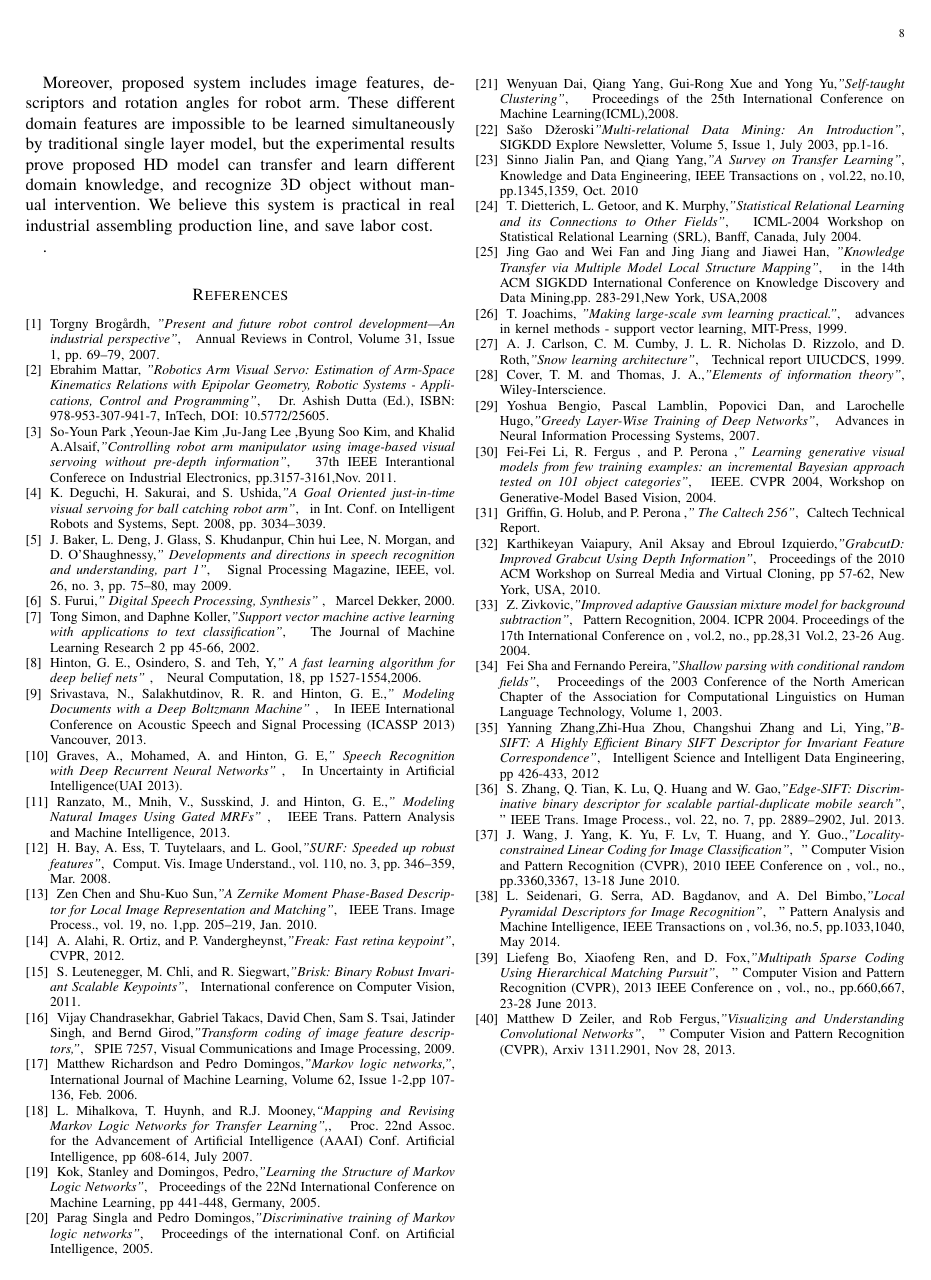
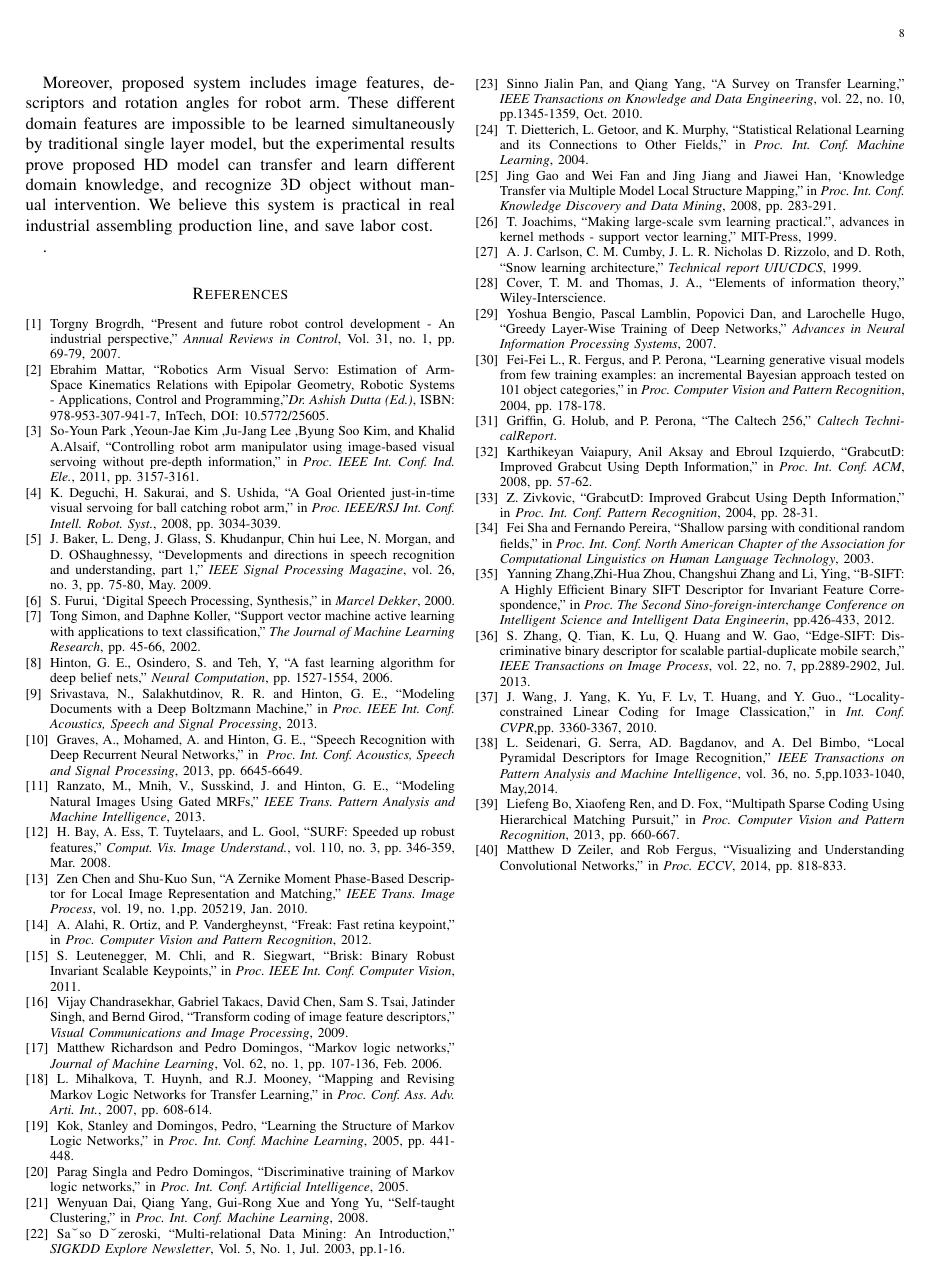
Before and after one commit to dashmoment/joournalpaper_1, a LaTeX paper (jornal_1.tex): page 8 of 8. Compiled offline with pdfLaTeX.

Commit message:
Jornal_v7

```diff
--- a/jornal_1.tex
+++ b/jornal_1.tex
@@ -983,183 +983,49 @@ Moreover, proposed system includes image features, descriptors and rotation angl
 
 
 \begin{thebibliography}{1}
-%%%visual servo sta%%%
-\bibitem{IEEEhowto:kopka}
-Torgny Brogårdh, \emph{"Present and future robot control development—An industrial perspective"},\hskip 1em plus
-  0.5em minus 0.4em\relax Annual Reviews in Control, Volume 31, Issue 1, pp. 69–79, 2007.
-
-\bibitem{IEEEhowto:kopka}
-Ebrahim Mattar, \emph{"Robotics Arm Visual Servo: Estimation of Arm-Space Kinematics Relations with Epipolar Geometry, Robotic Systems - Applications, Control and Programming"},\hskip 1em plus
-  0.5em minus 0.4em\relax Dr. Ashish Dutta (Ed.), ISBN: 978-953-307-941-7, InTech, DOI: 10.5772/25605.
-
-\bibitem{IEEEhowto:kopka}
-So-Youn Park ,Yeoun-Jae Kim ,Ju-Jang Lee ,Byung Soo Kim, and Khalid A.Alsaif,\emph{"Controlling robot arm manipulator using image-based visual servoing without pre-depth information"},\hskip 1em plus 0.5em minus 0.4em\relax  37th IEEE Interantional Conferece on Industrial Electronics, pp.3157-3161,Nov. 2011.
-
-\bibitem{IEEEhowto:kopka}
-K. Deguchi, H. Sakurai, and S. Ushida,\emph{"A Goal Oriented just-in-time visual servoing for ball catching robot arm”},\hskip 1em plus 0.5em minus 0.4em\relax in Int. Conf. on Intelligent Robots and Systems, Sept. 2008, pp. 3034–3039.
-%%%visual servo end%%%
-
-%%%single model sta%%%
-\bibitem{IEEEhowto:kopka}
-J. Baker, L. Deng, J. Glass, S. Khudanpur, Chin hui Lee, N. Morgan, and D. O’Shaughnessy,\emph{" Developments and directions in speech
-recognition and understanding, part 1"},\hskip 1em plus 0.5em minus 0.4em\relax Signal Processing Magazine, IEEE, vol. 26, no. 3, pp. 75–80, may 2009.
-
-\bibitem{IEEEhowto:kopka}
-S. Furui,\emph{" Digital Speech Processing, Synthesis" },\hskip 1em plus 0.5em minus 0.4em\relax  Marcel Dekker, 2000.
-
-\bibitem{IEEEhowto:kopka}
-Tong Simon, and Daphne Koller,\emph{"Support vector machine active learning with applications to text classification"},\hskip 1em plus 0.5em minus 0.4em\relax  The Journal of Machine Learning Research 2 pp 45-66, 2002.
-
-%%%single model end%%%
-
-%%%deep learning%%%
-
-\bibitem{IEEEhowto:kopka}
-Hinton, G. E., Osindero, S. and Teh, Y,\emph{" A fast learning algorithm for deep belief nets" },\hskip 1em plus 0.5em minus 0.4em\relax Neural Computation, 18, pp 1527-1554,2006.
-%%%deep learning%%%
-
-%%%application of DL sta%%%
-
-\bibitem{IEEEhowto:kopka}
-Srivastava, N., Salakhutdinov, R. R. and Hinton, G. E.,\emph{" Modeling Documents with a Deep Boltzmann Machine" },\hskip 1em plus 0.5em minus 0.4em\relax In IEEE International Conference on Acoustic Speech and Signal Processing (ICASSP 2013) Vancouver, 2013.
-
-\bibitem{IEEEhowto:kopka}
-Graves, A., Mohamed, A. and Hinton, G. E,\emph{" Speech Recognition with Deep Recurrent Neural Networks" },\hskip 1em plus 0.5em minus 0.4em\relax In Uncertainty in Artificial Intelligence(UAI 2013).
-
-\bibitem{IEEEhowto:kopka}
-Ranzato, M., Mnih, V., Susskind, J. and Hinton, G. E.,\emph{" Modeling Natural Images Using Gated MRFs" },\hskip 1em plus 0.5em minus 0.4em\relax IEEE Trans. Pattern Analysis and Machine Intelligence, 2013.
-%%%application of DL end%%%
-
-%%%2D image recognition sta%%%
-\bibitem{IEEEhowto:kopka}
-H. Bay, A. Ess, T. Tuytelaars, and L. Gool,\emph{"SURF: Speeded up robust features"},\hskip 1em plus 0.5em minus 0.4em\relax Comput. Vis. Image Understand., vol. 110, no. 3, pp. 346–359, Mar. 2008.
-
-\bibitem{IEEEhowto:kopka}
-Zen Chen and Shu-Kuo Sun,\emph{"A Zernike Moment Phase-Based Descriptor for Local
-Image Representation and Matching"},\hskip 1em plus 0.5em minus 0.4em\relax IEEE Trans. Image
-Process., vol. 19, no. 1,pp. 205–219, Jan. 2010.
-
-\bibitem{IEEEhowto:kopka}
-A. Alahi, R. Ortiz, and P. Vandergheynst,\emph{"Freak: Fast retina keypoint"},\hskip 1em plus 0.5em minus 0.4em\relax CVPR, 2012.
-
-\bibitem{IEEEhowto:kopka}
-S. Leutenegger, M. Chli, and R. Siegwart,\emph{"Brisk: Binary Robust Invariant Scalable Keypoints"},\hskip 1em plus 0.5em minus 0.4em\relax International conference on Computer Vision, 2011.
-
-\bibitem{IEEEhowto:kopka}
- Vijay Chandrasekhar, Gabriel Takacs, David Chen, Sam S. Tsai, Jatinder Singh, and Bernd Girod,\emph{"Transform coding of image feature descriptors,"},\hskip 1em plus 0.5em minus 0.4em\relax SPIE 7257, Visual Communications and Image Processing, 2009.
-
-%%%2D image recognition sta%%%
-
-%%%MLN sta%%%
-\bibitem{IEEEhowto:kopka}
-Matthew Richardson and Pedro Domingos,\emph{"Markov logic networks,"},\hskip 1em plus 0.5em minus 0.4em\relax International Journal of Machine Learning, Volume 62, Issue 1-2,pp 107-136, Feb. 2006.
-
-\bibitem{IEEEhowto:kopka}
-L. Mihalkova, T. Huynh, and R.J. Mooney,\emph{“Mapping and
-Revising Markov Logic Networks for Transfer Learning”,},\hskip 1em plus 0.5em minus 0.4em\relax Proc. 22nd Assoc. for the Advancement of Artificial Intelligence (AAAI) Conf. Artificial Intelligence, pp 608-614, July 2007.
-
-\bibitem{IEEEhowto:kopka}
-Kok, Stanley and Domingos, Pedro,\emph{"Learning the Structure of Markov Logic Networks"},\hskip 1em plus 0.5em minus 0.4em\relax Proceedings of the 22Nd International Conference on Machine Learning, pp 441-448, Germany, 2005.
-
-\bibitem{IEEEhowto:kopka}
-Parag Singla and Pedro Domingos,\emph{"Discriminative training of Markov logic networks"},\hskip 1em plus 0.5em minus 0.4em\relax Proceedings of the international Conf. on Artificial Intelligence, 2005.
-%%%MLN end%%%
-
-%%%self-taught clustering sta%%%
-\bibitem{IEEEhowto:kopka}
-Wenyuan Dai, Qiang Yang, Gui-Rong Xue and Yong Yu,\emph{"Self-taught Clustering"},\hskip 1em plus 0.5em minus 0.4em\relax Proceedings of the 25th International Conference on Machine Learning(ICML),2008.
-%%%self-taught clustering end%%%
-
-%%%transfer learning sta%%%
-
-\bibitem{IEEEhowto:kopka}
-Sa\v{s}o D\v{z}eroski\emph{"Multi-relational Data Mining: An Introduction"},\hskip 1em plus 0.5em minus 0.4em\relax SIGKDD Explore Newsletter, Volume 5, Issue 1, July 2003, pp.1-16.
-
-
-\bibitem{IEEEhowto:kopka}
-Sinno Jialin Pan, and  Qiang Yang,\emph{"A Survey on Transfer Learning"},\hskip 1em plus 0.5em minus 0.4em\relax Knowledge and Data Engineering, IEEE Transactions on , vol.22, no.10, pp.1345,1359, Oct. 2010
-
-
-\bibitem{IEEEhowto:kopka}
-T. Dietterich, L. Getoor, and K. Murphy,\emph{"Statistical Relational Learning and its Connections to Other Fields"},\hskip 1em plus 0.5em minus 0.4em\relax ICML-2004 Workshop on Statistical Relational Learning (SRL), Banff, Canada, July 2004.
-
-
-\bibitem{IEEEhowto:kopka}
-Jing Gao and Wei Fan and Jing Jiang and Jiawei Han, \emph{"Knowledge Transfer via Multiple Model Local Structure Mapping"},\hskip 1em plus 0.5em minus 0.4em\relax in the 14th ACM SIGKDD International Conference on Knowledge Discovery and Data Mining,pp. 283-291,New York, USA,2008
-
-\bibitem{IEEEhowto:kopka}
-T. Joachims, \emph{"Making large-scale svm learning practical."},\hskip 1em plus 0.5em minus 0.4em\relax advances in kernel methods - support vector learning, MIT-Press, 1999.
-
-\bibitem{IEEEhowto:kopka}
-A. J. Carlson, C. M. Cumby, J. L. R. Nicholas D. Rizzolo,
-and D. Roth,\emph{"Snow learning architecture"},\hskip 1em plus 0.5em minus 0.4em\relax Technical report UIUCDCS, 1999.
-
-%%%transfer learning end%%%
-
-%%%DL divergence%%%%
-
-\bibitem{IEEEhowto:kopka}
-Cover, T. M. and Thomas, J. A.,\emph{"Elements of
-information theory"},\hskip 1em plus 0.5em minus 0.4em\relax Wiley-Interscience.
-%%%DL divergence%%%%
-
-%%%Greedy Layer-Wise Training%%%
-\bibitem{IEEEhowto:kopka}
-Yoshua Bengio, Pascal Lamblin, Popovici Dan, and Larochelle Hugo,\emph{"Greedy Layer-Wise Training of Deep Networks"},\hskip 1em plus 0.5em minus 0.4em\relax Advances in Neural Information Processing Systems, 2007.
-%%%Greedy Layer-Wise Training%%%
-
-%%%Caltech 101 and 256%%%%
-
-\bibitem{IEEEhowto:kopka}
-Fei-Fei Li, R. Fergus , and P. Perona ,\emph{" Learning generative visual models
-from few training examples: an incremental Bayesian approach tested on
-101 object categories"},\hskip 1em plus 0.5em minus 0.4em\relax IEEE. CVPR 2004, Workshop on Generative-Model Based Vision, 2004.
-
-\bibitem{IEEEhowto:kopka}
-Griffin, G. Holub, and P. Perona ,\emph{" The Caltech 256"},\hskip 1em plus 0.5em minus 0.4em\relax Caltech Technical Report.
-
-%%%Caltech 101 and 256%%%%
-
-\bibitem{IEEEhowto:kopka}
-Karthikeyan Vaiapury, Anil  Aksay and Ebroul Izquierdo,\emph{"GrabcutD: Improved Grabcut Using Depth Information"},\hskip 1em plus 0.5em minus 0.4em\relax Proceedings of the 2010 ACM Workshop on Surreal Media and Virtual Cloning, pp 57-62, New York, USA, 2010.
-
-\bibitem{IEEEhowto:kopka}
-Z. Zivkovic,\emph{"Improved adaptive Gaussian mixture model for background subtraction"},\hskip 1em plus 0.5em minus 0.4em\relax Pattern Recognition, 2004. ICPR 2004. Proceedings of the 17th International Conference on , vol.2, no., pp.28,31 Vol.2, 23-26 Aug. 2004.
-
-
-\bibitem{IEEEhowto:kopka}
-Fei Sha and Fernando Pereira,\emph{"Shallow parsing with conditional
-random fields"},\hskip 1em plus 0.5em minus 0.4em\relax Proceedings of the 2003 Conference of the North American Chapter of the Association for Computational Linguistics on Human Language Technology, Volume 1, 2003.
-
-%%%Experiment sta%%%
-
-\bibitem{IEEEhowto:kopka}
-Yanning Zhang,Zhi-Hua Zhou, Changshui Zhang and Li, Ying,\emph{"B-SIFT: A Highly Efficient Binary SIFT Descriptor for Invariant Feature Correspondence"},\hskip 1em plus 0.5em minus 0.4em\relax Intelligent Science and Intelligent Data Engineering, pp 426-433, 2012
-
-\bibitem{IEEEhowto:kopka}
-S. Zhang, Q. Tian, K. Lu, Q. Huang and W. Gao,\emph{"Edge-SIFT: Discriminative binary descriptor for scalable partial-duplicate mobile search"},\hskip 1em plus 0.5em minus 0.4em\relax ” IEEE Trans. Image Process., vol. 22, no. 7, pp. 2889–2902, Jul. 2013.
-
-%%%Experiment end%%%
-
-%%%Experiment Caltech sta%%%
-
-
-\bibitem{IEEEhowto:kopka}
-J. Wang, J. Yang, K. Yu, F. Lv, T. Huang, and Y. Guo.,\emph{"Locality-constrained Linear Coding for Image Classiﬁcation"},\hskip 1em plus 0.5em minus 0.4em\relax ” Computer Vision and Pattern Recognition (CVPR), 2010 IEEE Conference on , vol., no., pp.3360,3367, 13-18 June 2010.
-
-\bibitem{IEEEhowto:kopka}
-L. Seidenari, G. Serra, AD. Bagdanov, and A. Del Bimbo,\emph{"Local Pyramidal Descriptors for Image Recognition"},\hskip 1em plus 0.5em minus 0.4em\relax ” Pattern Analysis and Machine Intelligence, IEEE Transactions on , vol.36, no.5, pp.1033,1040, May 2014.
-
-\bibitem{IEEEhowto:kopka}
-Liefeng Bo, Xiaofeng Ren, and D. Fox,\emph{"Multipath Sparse Coding Using Hierarchical Matching Pursuit"},\hskip 1em plus 0.5em minus 0.4em\relax ” Computer Vision and Pattern Recognition (CVPR), 2013 IEEE Conference on , vol., no., pp.660,667, 23-28 June 2013.
-
-\bibitem{IEEEhowto:kopka}
-Matthew D Zeiler, and Rob Fergus,\emph{"Visualizing and Understanding Convolutional Networks"},\hskip 1em plus 0.5em minus 0.4em\relax ” Computer Vision and Pattern Recognition (CVPR), Arxiv 1311.2901, Nov 28, 2013.
-
-%%%Experiment Caltech end%%%
-
-
-\
+\bibitem{c01} Torgny Brogrdh, ``Present and future robot control development - An industrial perspective,'' \textit{Annual Reviews in Control}, Vol. 31, no. 1, pp. 69-79, 2007.
+\bibitem{c02} Ebrahim Mattar, ``Robotics Arm Visual Servo: Estimation of Arm-Space Kinematics Relations with Epipolar Geometry, Robotic Systems - Applications, Control and Programming,"\textit{Dr. Ashish Dutta (Ed.)}, ISBN: 978-953-307-941-7, InTech, DOI: 10.5772/25605.
+\bibitem{c03} So-Youn Park ,Yeoun-Jae Kim ,Ju-Jang Lee ,Byung Soo Kim, and Khalid A.Alsaif, ``Controlling robot arm manipulator using image-based visual servoing without pre-depth information,'' in \textit{Proc. IEEE Int. Conf. Ind. Ele.}, 2011, pp. 3157-3161.
+\bibitem{c04} K. Deguchi, H. Sakurai, and S. Ushida, ``A Goal Oriented just-in-time visual servoing for ball catching robot arm,'' in \textit{Proc. IEEE/RSJ Int. Conf. Intell. Robot. Syst.}, 2008, pp. 3034-3039.
+\bibitem{c05} J. Baker, L. Deng, J. Glass, S. Khudanpur, Chin hui Lee, N. Morgan, and D. OShaughnessy, ``Developments and directions in speech recognition and understanding, part 1,'' \textit{IEEE Signal Processing Magazine}, vol. 26, no. 3, pp. 75-80, May. 2009.
+\bibitem{c06} S. Furui, `Digital Speech Processing, Synthesis,'' in \textit{Marcel Dekker}, 2000.
+\bibitem{c07} Tong Simon, and Daphne Koller, ``Support vector machine active learning with applications to text classification,'' \textit{The Journal of Machine Learning Research}, pp. 45-66, 2002.
+\bibitem{c08} Hinton, G. E., Osindero, S. and Teh, Y, ``A fast learning algorithm for deep belief nets,'' \textit{Neural Computation}, pp. 1527-1554, 2006.
+\bibitem{c09} Srivastava, N., Salakhutdinov, R. R. and Hinton, G. E., ``Modeling Documents with a Deep Boltzmann Machine,'' in \textit{Proc. IEEE Int. Conf. Acoustics, Speech and Signal Processing}, 2013.
+\bibitem{c10} Graves, A., Mohamed, A. and Hinton, G. E., ``Speech Recognition with Deep Recurrent Neural Networks,'' in \textit{ Proc. Int. Conf. Acoustics, Speech and Signal Processing}, 2013, pp. 6645-6649.
+\bibitem{c11} Ranzato, M., Mnih, V., Susskind, J. and Hinton, G. E., ``Modeling Natural Images Using Gated MRFs,'' \textit{IEEE Trans. Pattern Analysis
+and Machine Intelligence}, 2013.
+\bibitem{c12} H. Bay, A. Ess, T. Tuytelaars, and L. Gool, ``SURF: Speeded up robust features,'' \textit{Comput. Vis. Image Understand.},  vol. 110, no. 3, pp. 346-359, Mar. 2008.
+\bibitem{c13} Zen Chen and Shu-Kuo Sun, ``A Zernike Moment Phase-Based Descriptor for Local Image Representation and Matching,'' \textit{IEEE Trans. Image Process}, vol. 19, no. 1,pp. 205219, Jan. 2010.
+\bibitem{c14} A. Alahi, R. Ortiz, and P. Vandergheynst, ``Freak: Fast retina keypoint,'' in \textit{Proc. Computer Vision and Pattern Recognition}, 2012.
+\bibitem{c15} S. Leutenegger, M. Chli, and R. Siegwart, ``Brisk: Binary Robust Invariant Scalable Keypoints,'' in \textit{Proc. IEEE Int. Conf. Computer Vision}, 2011.
+\bibitem{c16} Vijay Chandrasekhar, Gabriel Takacs, David Chen, Sam S. Tsai, Jatinder Singh, and Bernd Girod, ``Transform coding of image feature descriptors,'' \textit{Visual Communications and Image Processing}, 2009.
+\bibitem{c17} Matthew Richardson and Pedro Domingos, ``Markov logic networks,'' \textit{Journal of Machine Learning}, Vol. 62, no. 1, pp. 107-136, Feb. 2006.
+\bibitem{c18} L. Mihalkova, T. Huynh, and R.J. Mooney, ``Mapping and Revising Markov Logic Networks for Transfer Learning,'' in \textit{Proc. Conf. Ass. Adv. Arti. Int.}, 2007, pp. 608-614.
+\bibitem{c19} Kok, Stanley and Domingos, Pedro, ``Learning the Structure of Markov Logic Networks,'' in \textit{Proc. Int. Conf. Machine Learning}, 2005, pp. 441-448.
+\bibitem{c20} Parag Singla and Pedro Domingos, ``Discriminative training of Markov logic networks,'' in \textit{Proc. Int. Conf. Artiﬁcial Intelligence}, 2005.
+\bibitem{c21} Wenyuan Dai, Qiang Yang, Gui-Rong Xue and Yong Yu, ``Self-taught Clustering,''  in \textit{Proc. Int. Conf. Machine Learning}, 2008.
+\bibitem{c22} Saˇso Dˇzeroski, ``Multi-relational Data Mining: An Introduction," \textit{SIGKDD Explore Newsletter}, Vol. 5, No. 1, Jul. 2003, pp.1-16.
+\bibitem{c23} Sinno Jialin Pan, and Qiang Yang, ``A Survey on Transfer Learning,'' \textit{IEEE Transactions on Knowledge and Data Engineering}, vol. 22, no. 10, pp.1345-1359, Oct. 2010.
+\bibitem{c24} T. Dietterich, L. Getoor, and K. Murphy, ``Statistical Relational Learning and its Connections to Other Fields,'' in \textit{Proc. Int. Conf. Machine Learning}, 2004.
+\bibitem{c25} Jing Gao and Wei Fan and Jing Jiang and Jiawei Han, `Knowledge Transfer via Multiple Model Local Structure Mapping,'' in \textit{Proc. Int. Conf. Knowledge Discovery and Data Mining}, 2008, pp. 283-291.
+\bibitem{c26} T. Joachims, ``Making large-scale svm learning practical.”, advances in kernel methods - support vector learning,'' MIT-Press, 1999.
+\bibitem{c27} A. J. Carlson, C. M. Cumby, J. L. R. Nicholas D. Rizzolo, and D. Roth, ``Snow learning architecture,'' \textit{Technical report UIUCDCS}, 1999.
+\bibitem{c28} Cover, T. M. and Thomas, J. A., ``Elements of information theory,'' Wiley-Interscience.
+\bibitem{c29} Yoshua Bengio, Pascal Lamblin, Popovici Dan, and Larochelle Hugo, ``Greedy Layer-Wise Training of Deep Networks,'' \textit{Advances in
+Neural Information Processing Systems}, 2007.
+\bibitem{c30} Fei-Fei L., R. Fergus, and P. Perona, ``Learning generative visual models from few training examples: an incremental Bayesian approach tested on 101 object categories,'' in \textit{Proc. Computer Vision and Pattern Recognition}, 2004, pp. 178-178.
+\bibitem{c31} Grifﬁn, G. Holub, and P. Perona, ``The Caltech 256,'' \textit{Caltech TechnicalReport}.
+\bibitem{c32} Karthikeyan Vaiapury, Anil Aksay and Ebroul Izquierdo, ``GrabcutD: Improved Grabcut Using Depth Information,'' in \textit{Proc. Int. Conf. ACM}, 2008, pp. 57-62.
+\bibitem{c33} Z. Zivkovic, ``GrabcutD: Improved Grabcut Using Depth Information,'' in \textit{Proc. Int. Conf. Pattern Recognition}, 2004, pp. 28-31.
+\bibitem{c34} Fei Sha and Fernando Pereira, ``Shallow parsing with conditional random ﬁelds,'' in \textit{Proc. Int. Conf. North American
+Chapter of the Association for Computational Linguistics on Human Language Technology}, 2003.
+\bibitem{c35} Yanning Zhang,Zhi-Hua Zhou, Changshui Zhang and Li, Ying, ``B-SIFT: A Highly Efficient Binary SIFT Descriptor for Invariant Feature Correspondence,'' in \textit{Proc. The Second Sino-foreign-interchange Conference on Intelligent Science and Intelligent Data Engineerin}, pp.426-433, 2012.
+\bibitem{c36} S. Zhang, Q. Tian, K. Lu, Q. Huang and W. Gao, ``Edge-SIFT: Discriminative binary descriptor for scalable partial-duplicate mobile search,'' \textit{IEEE Transactions on Image Process}, vol. 22, no. 7, pp.2889-2902, Jul. 2013.
+\bibitem{c37} J. Wang, J. Yang, K. Yu, F. Lv, T. Huang, and Y. Guo., ``Locality-constrained Linear Coding for Image Classication,'' in \textit{Int. Conf. CVPR},pp. 3360-3367, 2010.
+\bibitem{c38} L. Seidenari, G. Serra, AD. Bagdanov, and A. Del Bimbo, ``Local Pyramidal Descriptors for Image Recognition,'' \textit{IEEE Transactions on Pattern Analysis and Machine Intelligence}, vol. 36, no. 5,pp.1033-1040, May,2014.
+\bibitem{c39} Liefeng Bo, Xiaofeng Ren, and D. Fox, ``Multipath Sparse Coding Using Hierarchical Matching Pursuit,'' in \textit{Proc. Computer Vision and Pattern Recognition}, 2013, pp. 660-667.
+\bibitem{c40} Matthew D Zeiler, and Rob Fergus, ``Visualizing and Understanding Convolutional Networks,'' in \textit{Proc. ECCV}, 2014,  pp. 818-833.
 \end{thebibliography}
 
 
```
Also changed, not shown: jornal_1.pdf (added), 3 other files.
